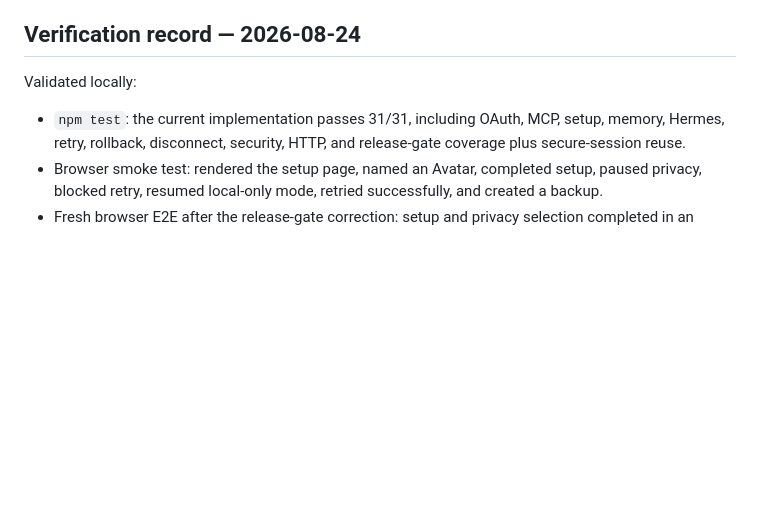
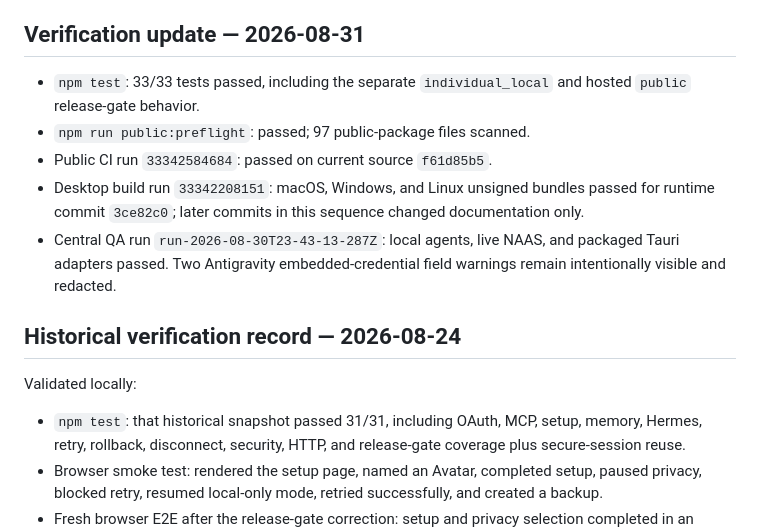
Before and after one commit to innosaint-uche/radoss-universal-avatar, a Markdown page: docs/NO_CODE_SETUP.md, the part around the change. GitHub-like rendering; blank space fills up the shorter version.

Commit message:
docs: refresh verification evidence

```diff
--- a/docs/NO_CODE_SETUP.md
+++ b/docs/NO_CODE_SETUP.md
@@ -150,11 +150,24 @@ Before sharing a diagnostic, snapshot, or public build, the wizard scans support
 
 Hermes is the selected single visible orchestration agent in the product policy. The wizard verifies the exact Hermes Avatar profile with `hermes -p avatar mcp list` and `hermes -p avatar mcp test radoss_avatar`; it does not silently switch or overwrite the user's default Hermes profile. NAAS remains the guarded setup control plane underneath that visible orchestration surface. All mutating local tools require explicit `confirm=true`; the packaged Hermes-driven installation handoff still needs a signed end-to-end user-approval run.
 
-## Verification record — 2026-08-24
+## Verification update — 2026-08-31
+
+- `npm test`: 33/33 tests passed, including the separate `individual_local`
+  and hosted `public` release-gate behavior.
+- `npm run public:preflight`: passed; 97 public-package files scanned.
+- Public CI run `33342584684`: passed on current source `f61d85b5`.
+- Desktop build run `33342208151`: macOS, Windows, and Linux unsigned bundles
+  passed for runtime commit `3ce82c0`; later commits in this sequence changed
+  documentation only.
+- Central QA run `run-2026-08-30T23-43-13-287Z`: local agents, live NAAS, and
+  packaged Tauri adapters passed. Two Antigravity embedded-credential field
+  warnings remain intentionally visible and redacted.
+
+## Historical verification record — 2026-08-24
 
 Validated locally:
 
-- `npm test`: the current implementation passes 31/31, including OAuth, MCP,
+- `npm test`: that historical snapshot passed 31/31, including OAuth, MCP,
   setup, memory, Hermes, retry, rollback, disconnect, security, HTTP, and
   release-gate coverage plus secure-session reuse.
 - Browser smoke test: rendered the setup page, named an Avatar, completed setup, paused privacy, blocked retry, resumed local-only mode, retried successfully, and created a backup.
```
Also changed, not shown: docs/RELEASE_STATUS.md (+1 -1 lines).
